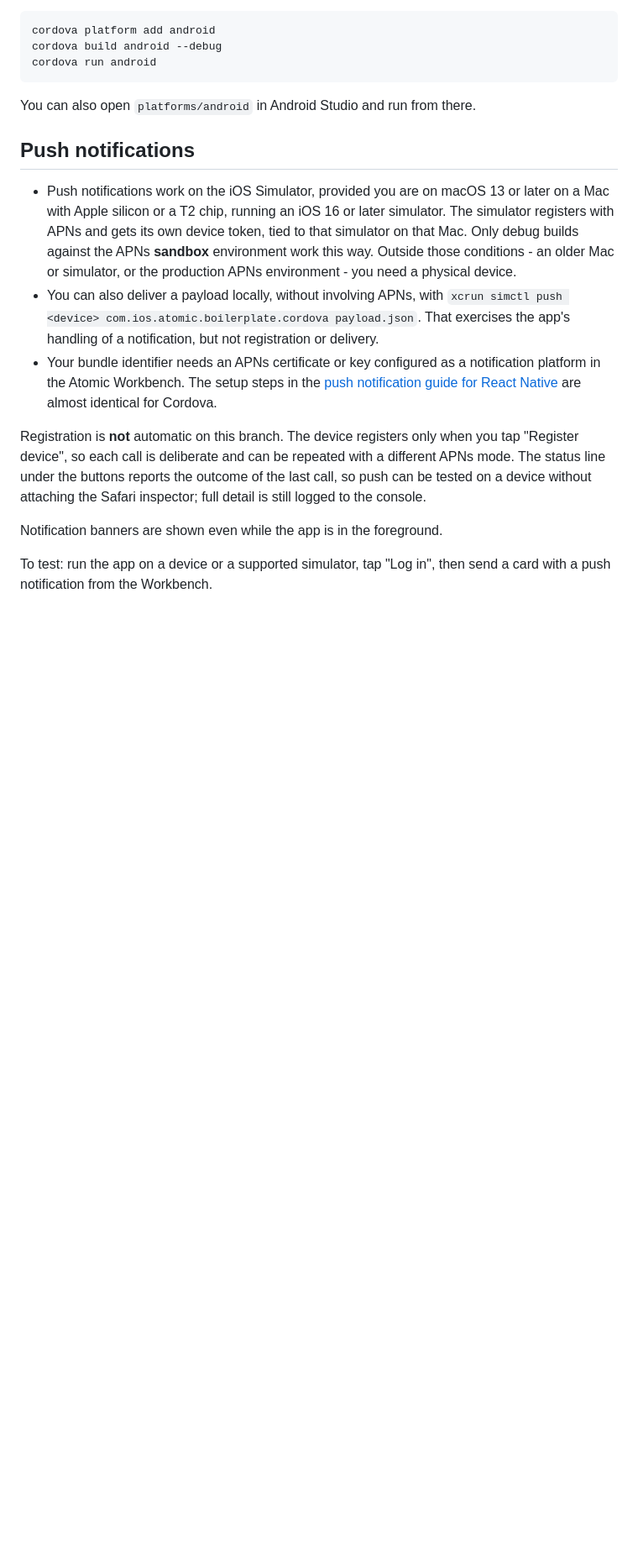
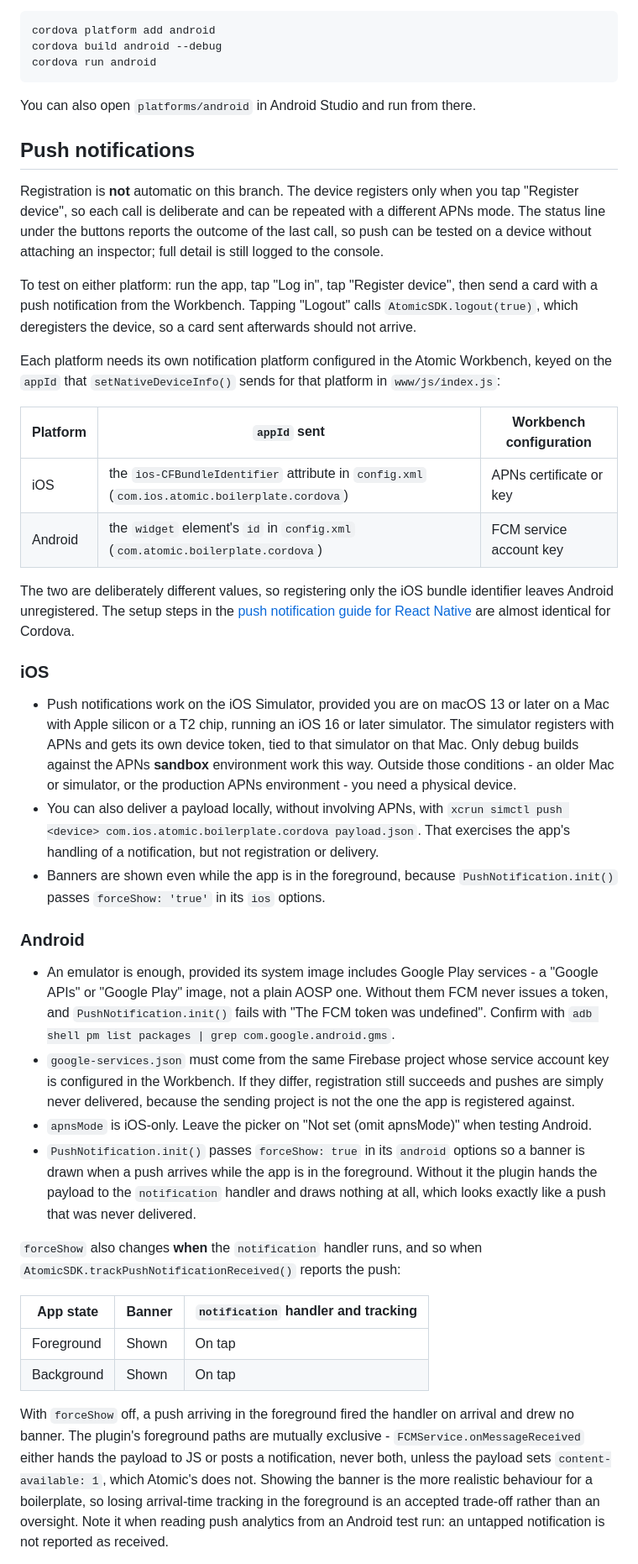
Before and after one commit to atomic-app/boilerplate-cordova-sdk, a Markdown page: README.md, the part around one of its changes. Shown at 84% size. Drawn GitHub-style; blank space fills up the shorter version.

Commit message:
Doc updates
- describe push notification registration and Android foreground notification display
- describe branch syncing process & github automation to create sync PR

```diff
--- a/README.md
+++ b/README.md
@@ -154,6 +154,30 @@ You can also open `platforms/android` in Android Studio and run from there.
 
 ## Push notifications
 
+Registration is **not** automatic on this branch. The device registers only when you tap
+"Register device", so each call is deliberate and can be repeated with a different APNs mode. The
+status line under the buttons reports the outcome of the last call, so push can be tested on a
+device without attaching an inspector; full detail is still logged to the console.
+
+To test on either platform: run the app, tap "Log in", tap "Register device", then send a card
+with a push notification from the Workbench. Tapping "Logout" calls `AtomicSDK.logout(true)`,
+which deregisters the device, so a card sent afterwards should not arrive.
+
+Each platform needs its own notification platform configured in the Atomic Workbench, keyed on
+the `appId` that `setNativeDeviceInfo()` sends for that platform in `www/js/index.js`:
+
+| Platform | `appId` sent | Workbench configuration |
+| --- | --- | --- |
+| iOS | the `ios-CFBundleIdentifier` attribute in `config.xml` (`com.ios.atomic.boilerplate.cordova`) | APNs certificate or key |
+| Android | the `widget` element's `id` in `config.xml` (`com.atomic.boilerplate.cordova`) | FCM service account key |
+
+The two are deliberately different values, so registering only the iOS bundle identifier leaves
+Android unregistered. The setup steps in the
+[push notification guide for React Native](https://documentation.atomic.io/sdks/react-native/react-native-push-notifications)
+are almost identical for Cordova.
+
+### iOS
+
 - Push notifications work on the iOS Simulator, provided you are on macOS 13 or later on a Mac
   with Apple silicon or a T2 chip, running an iOS 16 or later simulator. The simulator registers
   with APNs and gets its own device token, tied to that simulator on that Mac. Only debug builds
@@ -162,17 +186,37 @@ You can also open `platforms/android` in Android Studio and run from there.
 - You can also deliver a payload locally, without involving APNs, with
   `xcrun simctl push <device> com.ios.atomic.boilerplate.cordova payload.json`. That exercises the
   app's handling of a notification, but not registration or delivery.
-- Your bundle identifier needs an APNs certificate or key configured as a notification platform in
-  the Atomic Workbench. The setup steps in the
-  [push notification guide for React Native](https://documentation.atomic.io/sdks/react-native/react-native-push-notifications)
-  are almost identical for Cordova.
+- Banners are shown even while the app is in the foreground, because `PushNotification.init()`
+  passes `forceShow: 'true'` in its `ios` options.
 
-Registration is **not** automatic on this branch. The device registers only when you tap
-"Register device", so each call is deliberate and can be repeated with a different APNs mode. The
-status line under the buttons reports the outcome of the last call, so push can be tested on a
-device without attaching the Safari inspector; full detail is still logged to the console.
+### Android
 
-Notification banners are shown even while the app is in the foreground.
+- An emulator is enough, provided its system image includes Google Play services - a "Google APIs"
+  or "Google Play" image, not a plain AOSP one. Without them FCM never issues a token, and
+  `PushNotification.init()` fails with "The FCM token was undefined". Confirm with
+  `adb shell pm list packages | grep com.google.android.gms`.
+- `google-services.json` must come from the same Firebase project whose service account key is
+  configured in the Workbench. If they differ, registration still succeeds and pushes are simply
+  never delivered, because the sending project is not the one the app is registered against.
+- `apnsMode` is iOS-only. Leave the picker on "Not set (omit apnsMode)" when testing Android.
+- `PushNotification.init()` passes `forceShow: true` in its `android` options so a banner is drawn
+  when a push arrives while the app is in the foreground. Without it the plugin hands the payload
+  to the `notification` handler and draws nothing at all, which looks exactly like a push that was
+  never delivered.
 
-To test: run the app on a device or a supported simulator, tap "Log in", then send a card with a
-push notification from the Workbench.
+`forceShow` also changes **when** the `notification` handler runs, and so when
+`AtomicSDK.trackPushNotificationReceived()` reports the push:
+
+| App state | Banner | `notification` handler and tracking |
+| --- | --- | --- |
+| Foreground | Shown | On tap |
+| Background | Shown | On tap |
+
+With `forceShow` off, a push arriving in the foreground fired the handler on arrival and drew no
+banner. The plugin's foreground paths are mutually exclusive - `FCMService.onMessageReceived`
+either hands the payload to JS or posts a notification, never both, unless the payload sets
+`content-available: 1`, which Atomic's does not. Showing the banner is the more realistic
+behaviour for a boilerplate, so losing arrival-time tracking in the foreground is an accepted
+trade-off rather than an oversight. Note it when reading push analytics from an Android test run:
+an untapped notification is not reported as received.
+
```
Also changed, not shown: other parts of README.md (+10 -0 lines), CONTRIBUTING.md (+34 -1 lines).
